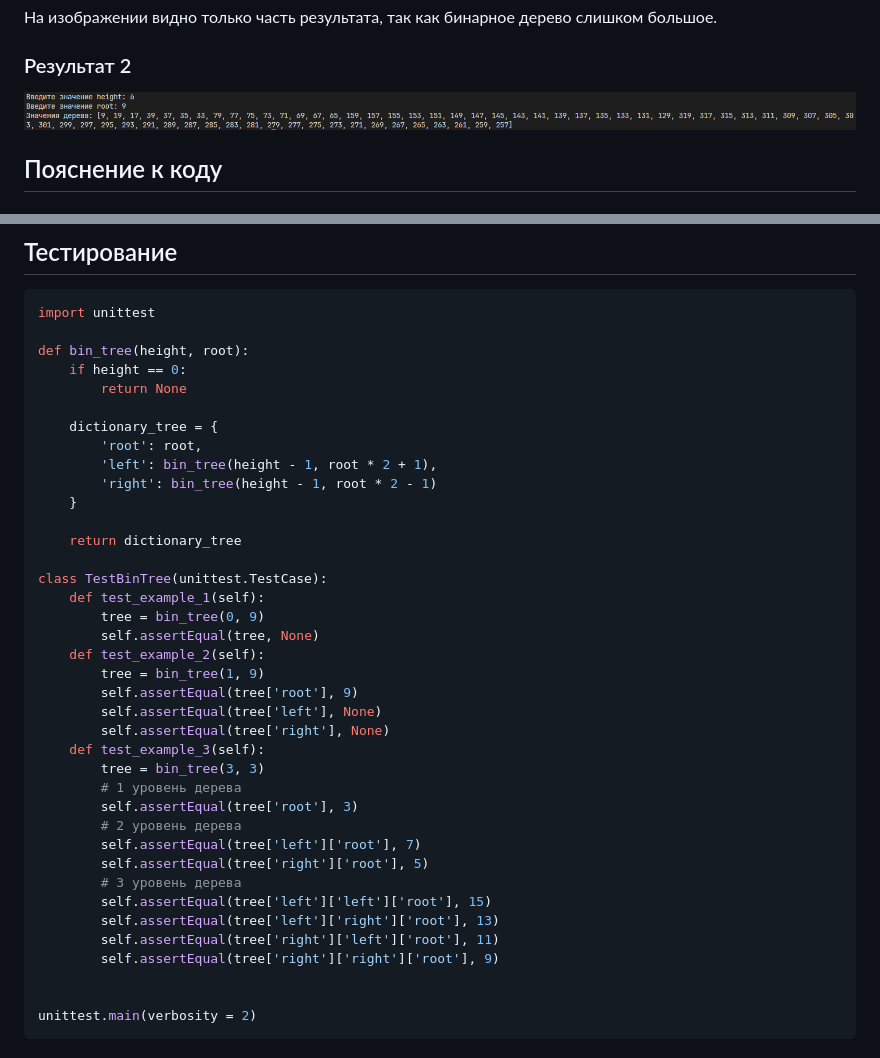
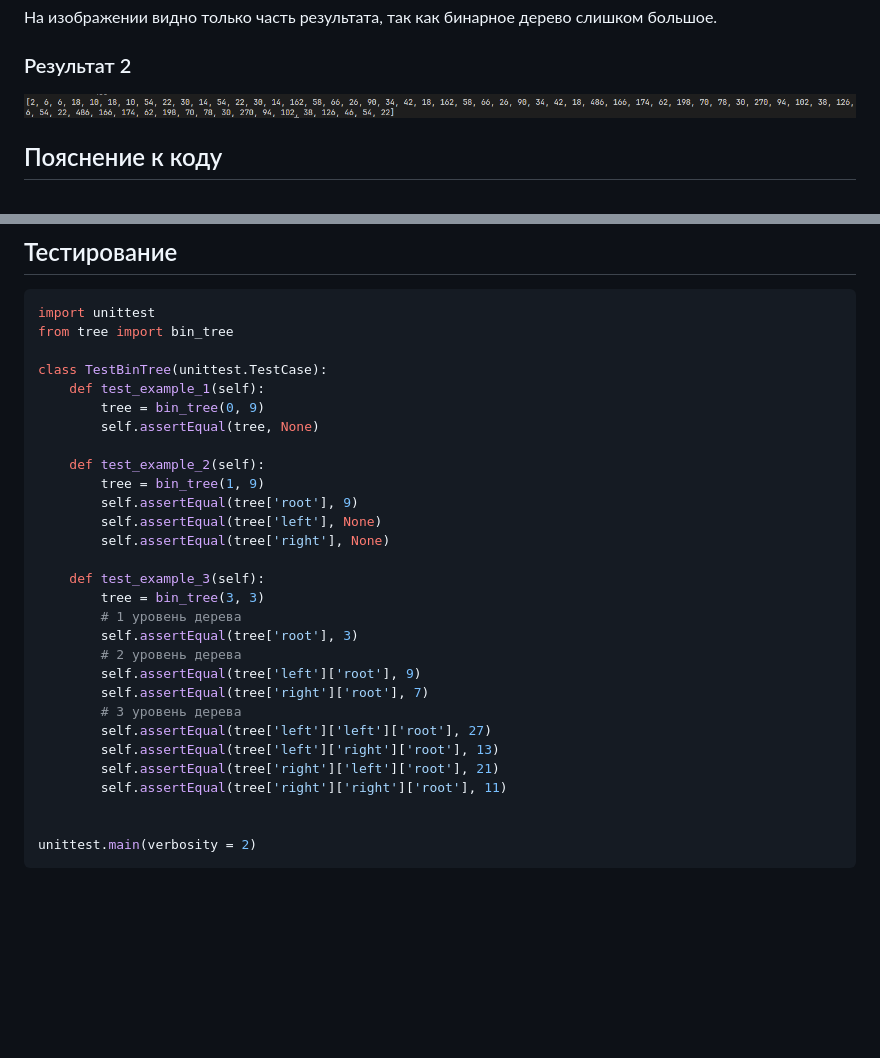
Before and after one commit to yasnoponyal17/Python_2nd-course, a Markdown page: LR 3/README.md, 2 parts joined by grey strips. GitHub-like rendering; pictures changed too: LR 3/images/result-2.png; blank space fills up the shorter version.

````diff
--- a/LR 3/README.md
+++ b/LR 3/README.md
@@ -119,40 +99,31 @@ print("Значения дерева:", deque_tree(bin_tree(height, root)))
 ## Тестирование
 ```python
 import unittest
-
-def bin_tree(height, root):
-    if height == 0:
-        return None
-
-    dictionary_tree = {
-        'root': root,
-        'left': bin_tree(height - 1, root * 2 + 1),
-        'right': bin_tree(height - 1, root * 2 - 1)
-    }
-
-    return dictionary_tree
+from tree import bin_tree
 
 class TestBinTree(unittest.TestCase):
     def test_example_1(self):
         tree = bin_tree(0, 9)
         self.assertEqual(tree, None)
+
     def test_example_2(self):
         tree = bin_tree(1, 9)
         self.assertEqual(tree['root'], 9)
         self.assertEqual(tree['left'], None)
         self.assertEqual(tree['right'], None)
+
     def test_example_3(self):
         tree = bin_tree(3, 3)
         # 1 уровень дерева
         self.assertEqual(tree['root'], 3)
         # 2 уровень дерева
-        self.assertEqual(tree['left']['root'], 7)
-        self.assertEqual(tree['right']['root'], 5)
+        self.assertEqual(tree['left']['root'], 9)
+        self.assertEqual(tree['right']['root'], 7)
         # 3 уровень дерева
-        self.assertEqual(tree['left']['left']['root'], 15)
+        self.assertEqual(tree['left']['left']['root'], 27)
         self.assertEqual(tree['left']['right']['root'], 13)
-        self.assertEqual(tree['right']['left']['root'], 11)
-        self.assertEqual(tree['right']['right']['root'], 9)
+        self.assertEqual(tree['right']['left']['root'], 21)
+        self.assertEqual(tree['right']['right']['root'], 11)
 
 
 unittest.main(verbosity = 2)
````
Also changed, not shown: other parts of LR 3/README.md (+8 -28 lines), LR 3/images/result.png, 3 other files.
